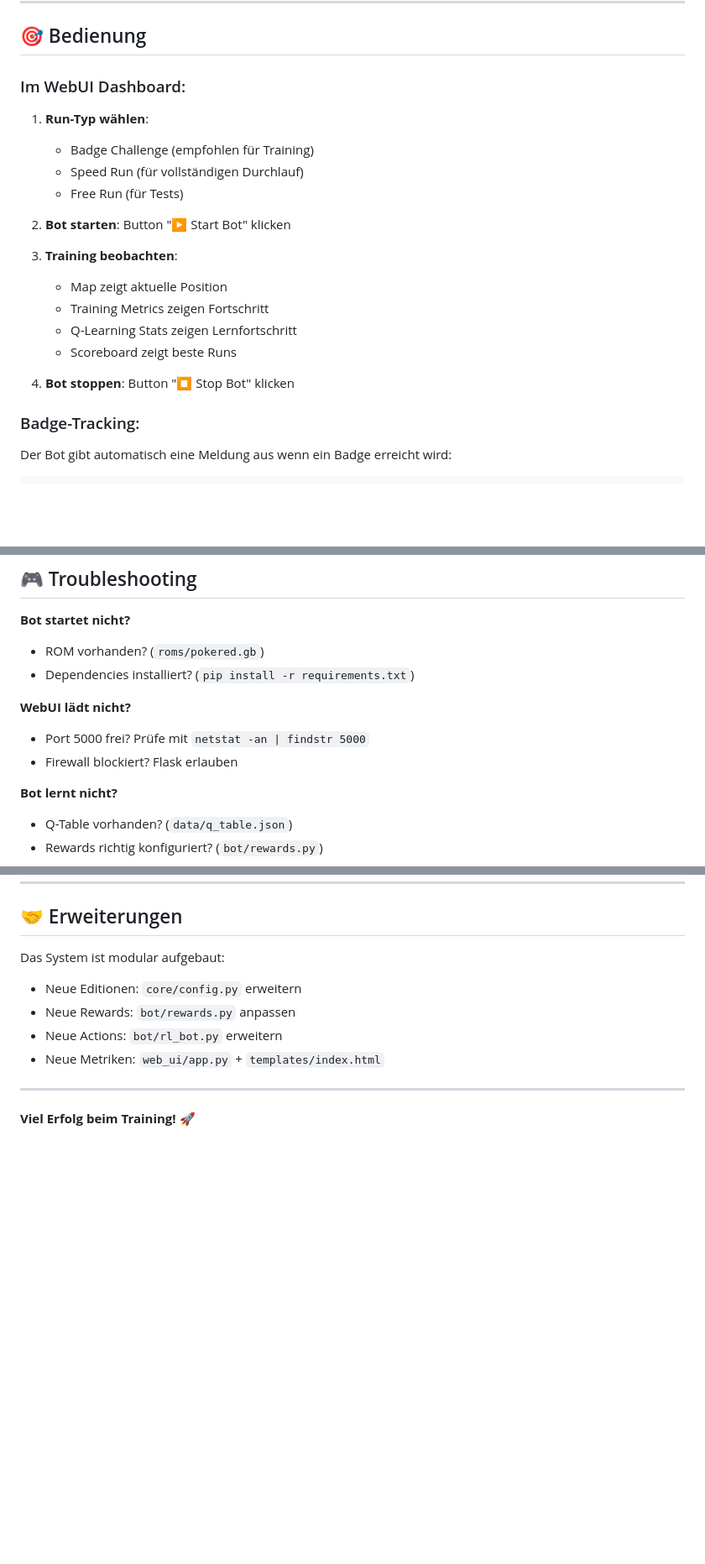
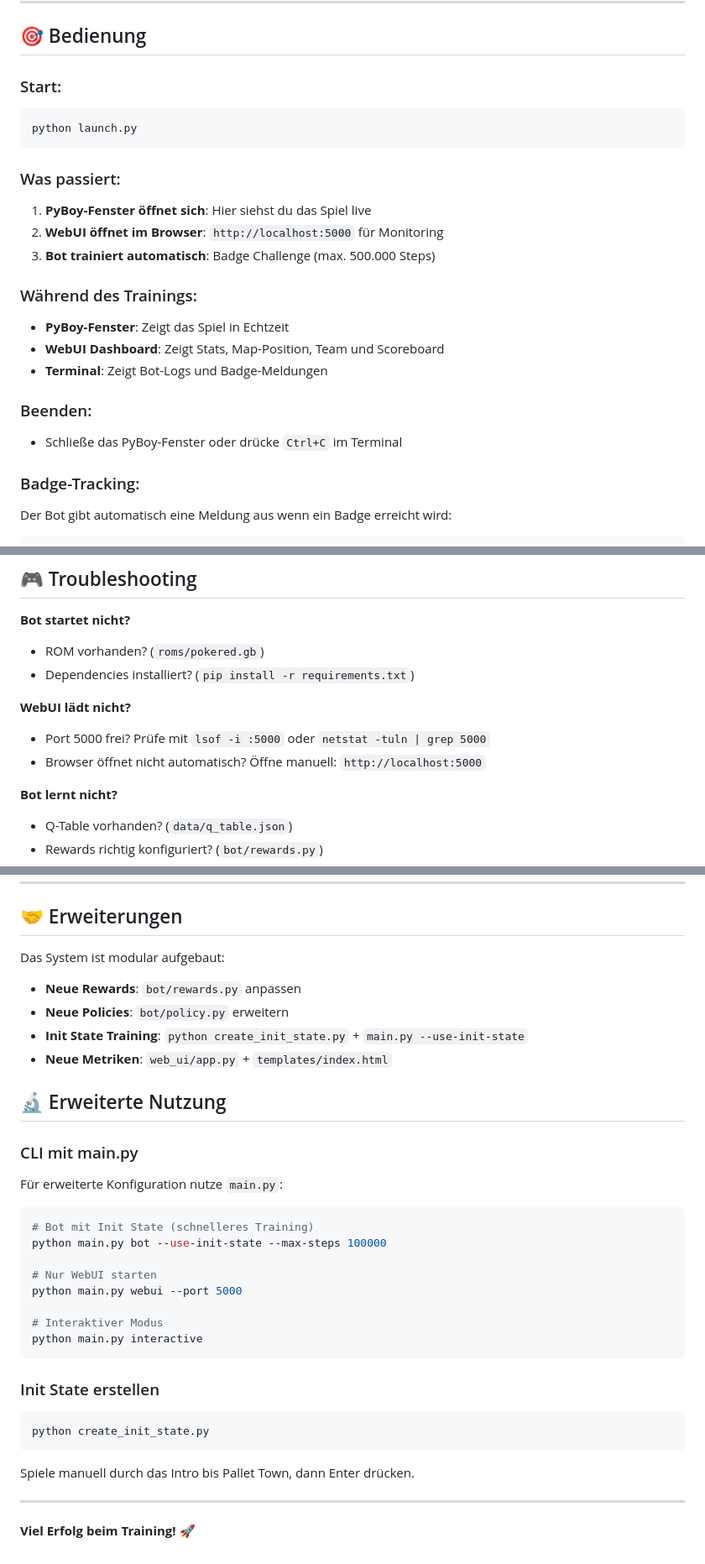
Before and after one commit to fgrfn/PokeRushAI, a Markdown page: README.md, 3 parts joined by grey strips. Shown at 84% size. Rendered like a GitHub page; blank space fills up the shorter version.

Commit message:
Aktualisiere README-Dokumentation: verbessere Struktur und Details zu WebUI und Bot-Training

````diff
--- a/README.md
+++ b/README.md
@@ -97,22 +98,27 @@ PokeRushAI/
 
 ## 🎯 Bedienung
 
-### Im WebUI Dashboard:
+### Start:
 
-1. **Run-Typ wählen**:
-   - Badge Challenge (empfohlen für Training)
-   - Speed Run (für vollständigen Durchlauf)
-   - Free Run (für Tests)
+```bash
+python launch.py
+```
 
-2. **Bot starten**: Button "▶ Start Bot" klicken
+### Was passiert:
 
-3. **Training beobachten**:
-   - Map zeigt aktuelle Position
-   - Training Metrics zeigen Fortschritt
-   - Q-Learning Stats zeigen Lernfortschritt
-   - Scoreboard zeigt beste Runs
+1. **PyBoy-Fenster öffnet sich**: Hier siehst du das Spiel live
+2. **WebUI öffnet im Browser**: `http://localhost:5000` für Monitoring
+3. **Bot trainiert automatisch**: Badge Challenge (max. 500.000 Steps)
 
-4. **Bot stoppen**: Button "⏹ Stop Bot" klicken
+### Während des Trainings:
+
+- **PyBoy-Fenster**: Zeigt das Spiel in Echtzeit
+- **WebUI Dashboard**: Zeigt Stats, Map-Position, Team und Scoreboard
+- **Terminal**: Zeigt Bot-Logs und Badge-Meldungen
+
+### Beenden:
+
+- Schließe das PyBoy-Fenster oder drücke `Ctrl+C` im Terminal
 
 ### Badge-Tracking:
 Der Bot gibt automatisch eine Meldung aus wenn ein Badge erreicht wird:
@@ -173,8 +180,8 @@ Das Q-Table wird in `data/q_table.json` gespeichert und wächst mit jedem Run.
 - Dependencies installiert? (`pip install -r requirements.txt`)
 
 **WebUI lädt nicht?**
-- Port 5000 frei? Prüfe mit `netstat -an | findstr 5000`
-- Firewall blockiert? Flask erlauben
+- Port 5000 frei? Prüfe mit `lsof -i :5000` oder `netstat -tuln | grep 5000`
+- Browser öffnet nicht automatisch? Öffne manuell: `http://localhost:5000`
 
 **Bot lernt nicht?**
 - Q-Table vorhanden? (`data/q_table.json`)
@@ -207,10 +214,35 @@ Alle Settings in `core/config.py`:
 ## 🤝 Erweiterungen
 
 Das System ist modular aufgebaut:
-- Neue Editionen: `core/config.py` erweitern
-- Neue Rewards: `bot/rewards.py` anpassen
-- Neue Actions: `bot/rl_bot.py` erweitern
-- Neue Metriken: `web_ui/app.py` + `templates/index.html`
+- **Neue Rewards**: `bot/rewards.py` anpassen
+- **Neue Policies**: `bot/policy.py` erweitern
+- **Init State Training**: `python create_init_state.py` + `main.py --use-init-state`
+- **Neue Metriken**: `web_ui/app.py` + `templates/index.html`
+
+## 🔬 Erweiterte Nutzung
+
+### CLI mit main.py
+
+Für erweiterte Konfiguration nutze `main.py`:
+
+```bash
+# Bot mit Init State (schnelleres Training)
+python main.py bot --use-init-state --max-steps 100000
+
+# Nur WebUI starten
+python main.py webui --port 5000
+
+# Interaktiver Modus
+python main.py interactive
+```
+
+### Init State erstellen
+
+```bash
+python create_init_state.py
+```
+
+Spiele manuell durch das Intro bis Pallet Town, dann Enter drücken.
 
 ---
 
````
Also changed, not shown: other parts of README.md (+8 -6 lines).
